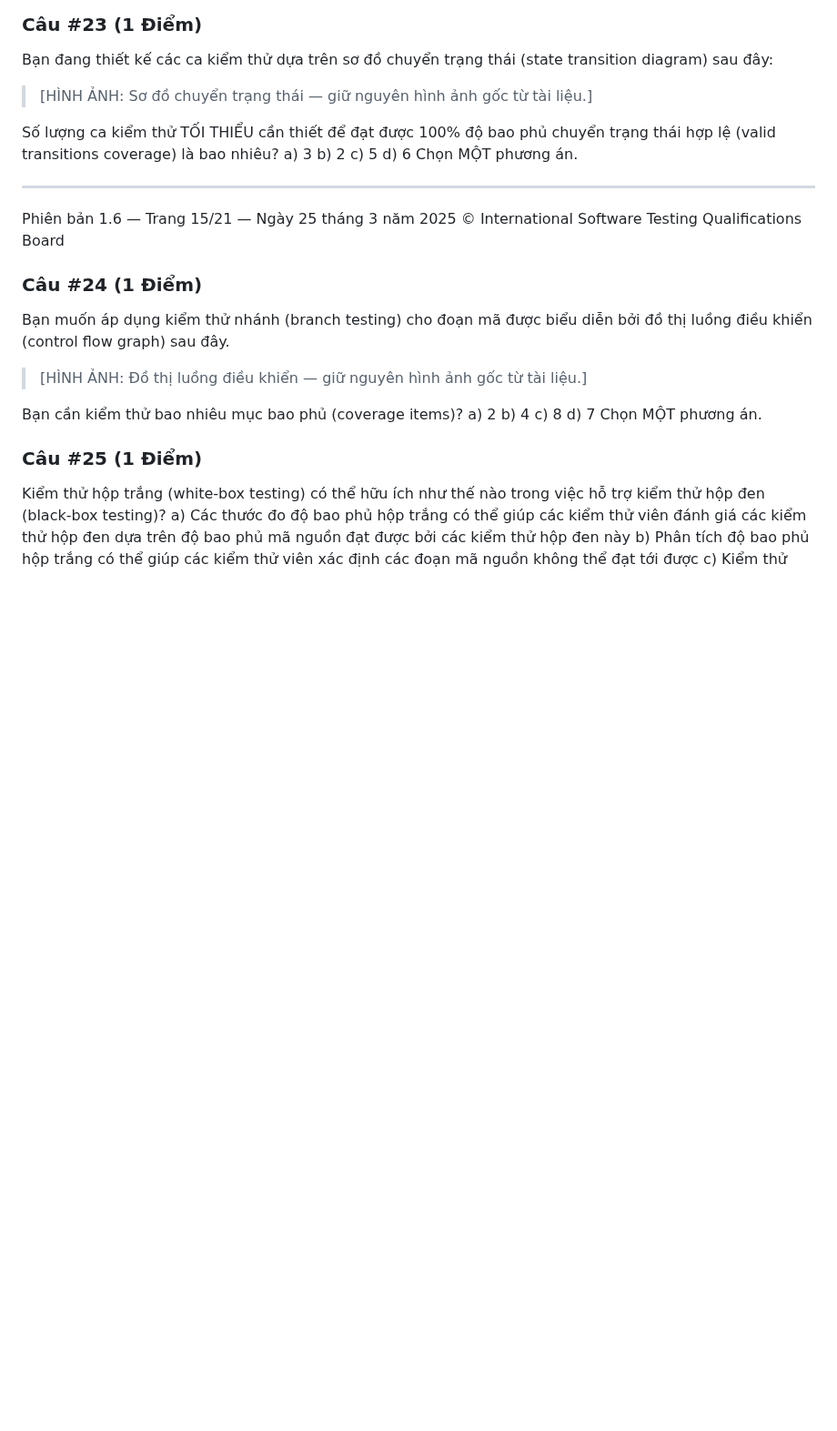
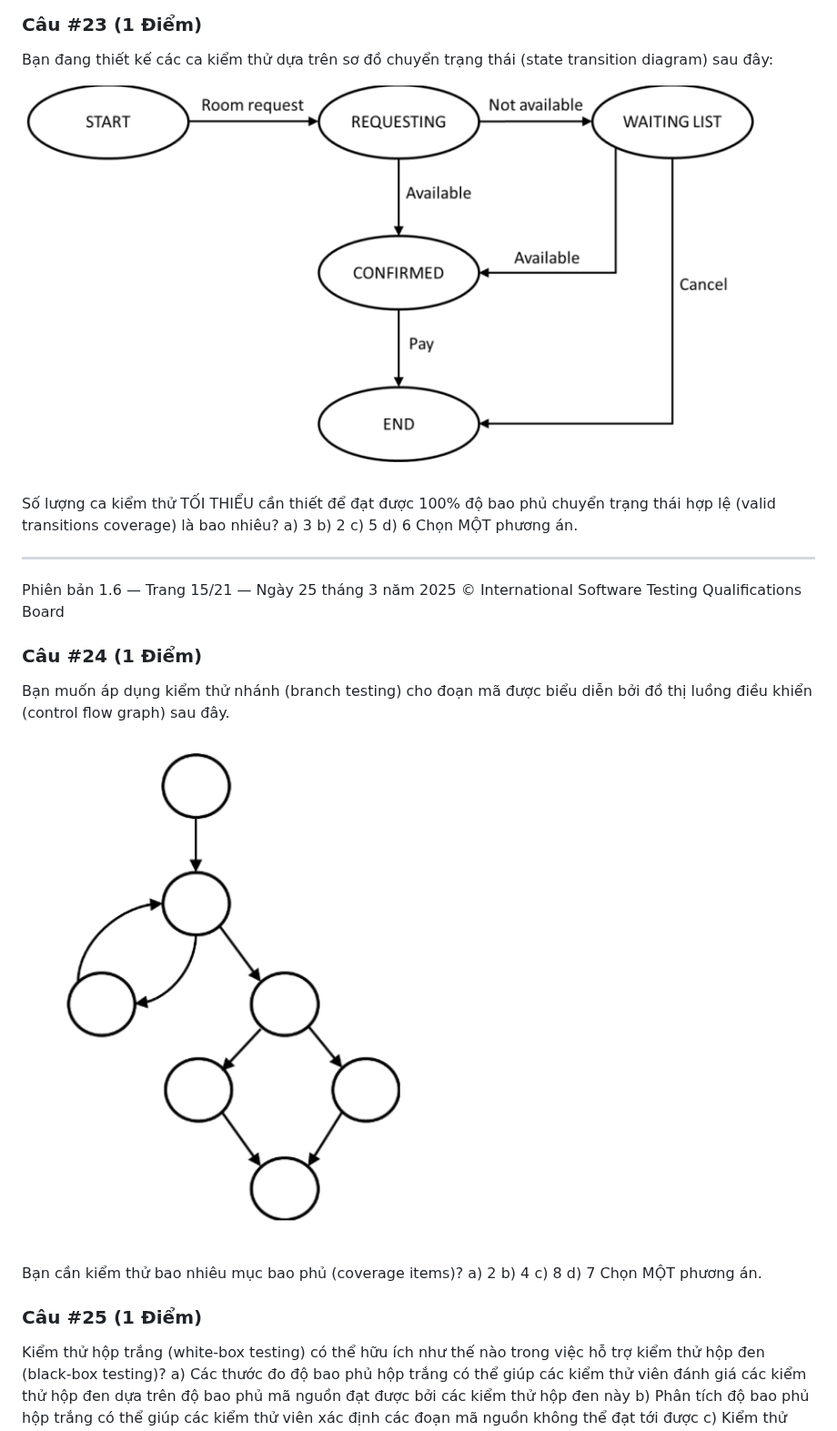
Before and after one commit to itnvdat-afk/learning-istqb-uppoomp, a Markdown page: ISTQB_CTFL_v4.0_De_Thi_Mau_C_Cau_Hoi_TiengViet.md, the part around one of its changes. Shown at 91% size. Drawn GitHub-style; pictures changed too: images/img-q23.png (added), images/img-q24.png (added); blank space fills up the shorter version.

```diff
--- a/ISTQB_CTFL_v4.0_De_Thi_Mau_C_Cau_Hoi_TiengViet.md
+++ b/ISTQB_CTFL_v4.0_De_Thi_Mau_C_Cau_Hoi_TiengViet.md
@@ -278,7 +278,7 @@ Phiên bản 1.6 — Trang 14/21 — Ngày 25 tháng 3 năm 2025
 ### Câu #23 (1 Điểm)
 Bạn đang thiết kế các ca kiểm thử dựa trên sơ đồ chuyển trạng thái (state transition diagram) sau đây:
 
-> [HÌNH ẢNH: Sơ đồ chuyển trạng thái — giữ nguyên hình ảnh gốc từ tài liệu.]
+![Sơ đồ chuyển trạng thái](images/img-q23.png)
 
 Số lượng ca kiểm thử TỐI THIỂU cần thiết để đạt được 100% độ bao phủ chuyển trạng thái hợp lệ (valid transitions coverage) là bao nhiêu?
 a) 3
@@ -295,7 +295,7 @@ Phiên bản 1.6 — Trang 15/21 — Ngày 25 tháng 3 năm 2025
 ### Câu #24 (1 Điểm)
 Bạn muốn áp dụng kiểm thử nhánh (branch testing) cho đoạn mã được biểu diễn bởi đồ thị luồng điều khiển (control flow graph) sau đây.
 
-> [HÌNH ẢNH: Đồ thị luồng điều khiển — giữ nguyên hình ảnh gốc từ tài liệu.]
+![Đồ thị luồng điều khiển](images/img-q24.png)
 
 Bạn cần kiểm thử bao nhiêu mục bao phủ (coverage items)?
 a) 2
```
Also changed, not shown: other parts of ISTQB_CTFL_v4.0_De_Thi_Mau_C_Cau_Hoi_TiengViet.md (+4 -5 lines), images/img-q31.png (added), images/img-q32.png (added), 2 other files.
